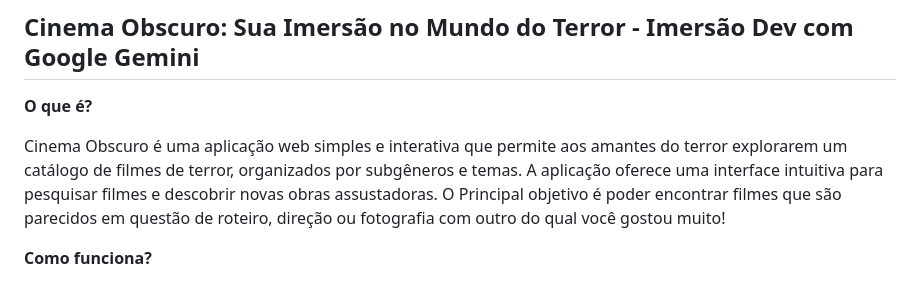
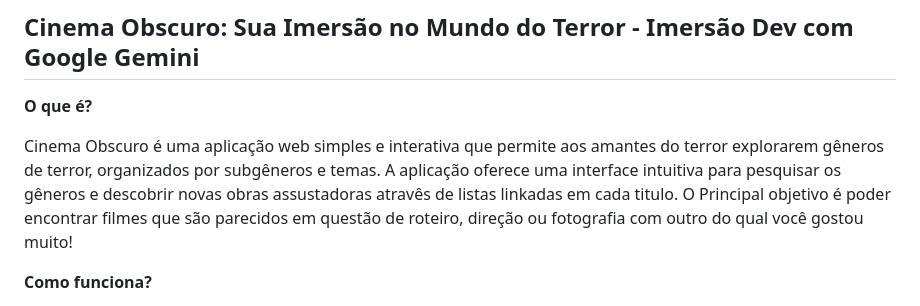
Before and after one commit to vicxies/CineObscuro, a Markdown page: README.md, the part around the change. Rendered like a GitHub page.

```diff
--- a/README.md
+++ b/README.md
@@ -2,7 +2,7 @@
 
 **O que é?**
 
-Cinema Obscuro é uma aplicação web simples e interativa que permite aos amantes do terror explorarem um catálogo de filmes de terror, organizados por subgêneros e temas. A aplicação oferece uma interface intuitiva para pesquisar filmes e descobrir novas obras assustadoras. O Principal objetivo é poder encontrar filmes que são parecidos em questão de roteiro, direção ou fotografia com outro do qual você gostou muito!
+Cinema Obscuro é uma aplicação web simples e interativa que permite aos amantes do terror explorarem gêneros de terror, organizados por subgêneros e temas. A aplicação oferece uma interface intuitiva para pesquisar os gêneros e descobrir novas obras assustadoras atravês de listas linkadas em cada titulo. O Principal objetivo é poder encontrar filmes que são parecidos em questão de roteiro, direção ou fotografia com outro do qual você gostou muito!
 
 **Como funciona?**
 
```
